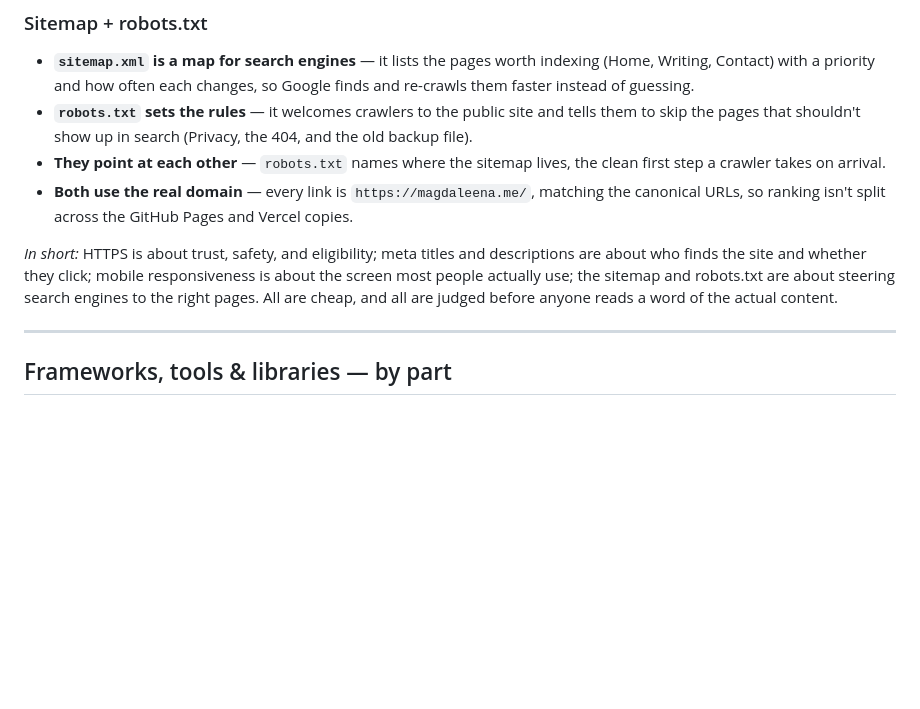
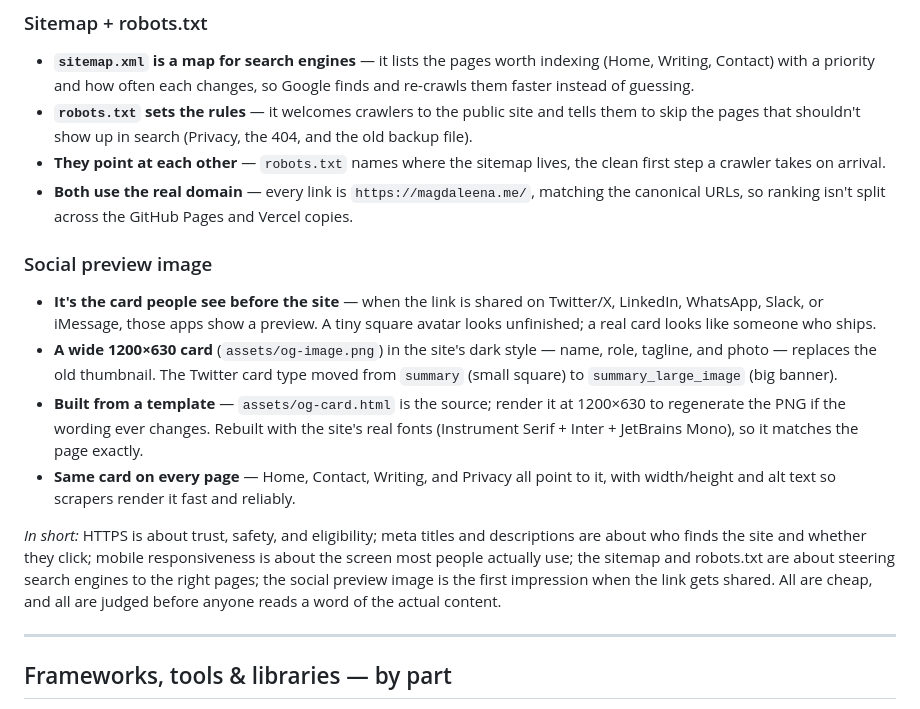
Before and after one commit to rmagdaleena2508-01/Magworks, a Markdown page: README.md, the part around the change. Rendered like a GitHub page; blank space fills up the shorter version.

Commit message:
Write down what the share picture does
Explain the big preview card and why a good one matters when the link
gets shared.

Co-Authored-By: Claude Opus 4.8 <noreply@anthropic.com>

```diff
--- a/README.md
+++ b/README.md
@@ -145,7 +145,13 @@ Changes made from that feedback:
 - **They point at each other** — `robots.txt` names where the sitemap lives, the clean first step a crawler takes on arrival.
 - **Both use the real domain** — every link is `https://magdaleena.me/`, matching the canonical URLs, so ranking isn't split across the GitHub Pages and Vercel copies.
 
-*In short:* HTTPS is about trust, safety, and eligibility; meta titles and descriptions are about who finds the site and whether they click; mobile responsiveness is about the screen most people actually use; the sitemap and robots.txt are about steering search engines to the right pages. All are cheap, and all are judged before anyone reads a word of the actual content.
+### Social preview image
+- **It's the card people see before the site** — when the link is shared on Twitter/X, LinkedIn, WhatsApp, Slack, or iMessage, those apps show a preview. A tiny square avatar looks unfinished; a real card looks like someone who ships.
+- **A wide 1200×630 card** (`assets/og-image.png`) in the site's dark style — name, role, tagline, and photo — replaces the old thumbnail. The Twitter card type moved from `summary` (small square) to `summary_large_image` (big banner).
+- **Built from a template** — `assets/og-card.html` is the source; render it at 1200×630 to regenerate the PNG if the wording ever changes. Rebuilt with the site's real fonts (Instrument Serif + Inter + JetBrains Mono), so it matches the page exactly.
+- **Same card on every page** — Home, Contact, Writing, and Privacy all point to it, with width/height and alt text so scrapers render it fast and reliably.
+
+*In short:* HTTPS is about trust, safety, and eligibility; meta titles and descriptions are about who finds the site and whether they click; mobile responsiveness is about the screen most people actually use; the sitemap and robots.txt are about steering search engines to the right pages; the social preview image is the first impression when the link gets shared. All are cheap, and all are judged before anyone reads a word of the actual content.
 
 ---
 
```
